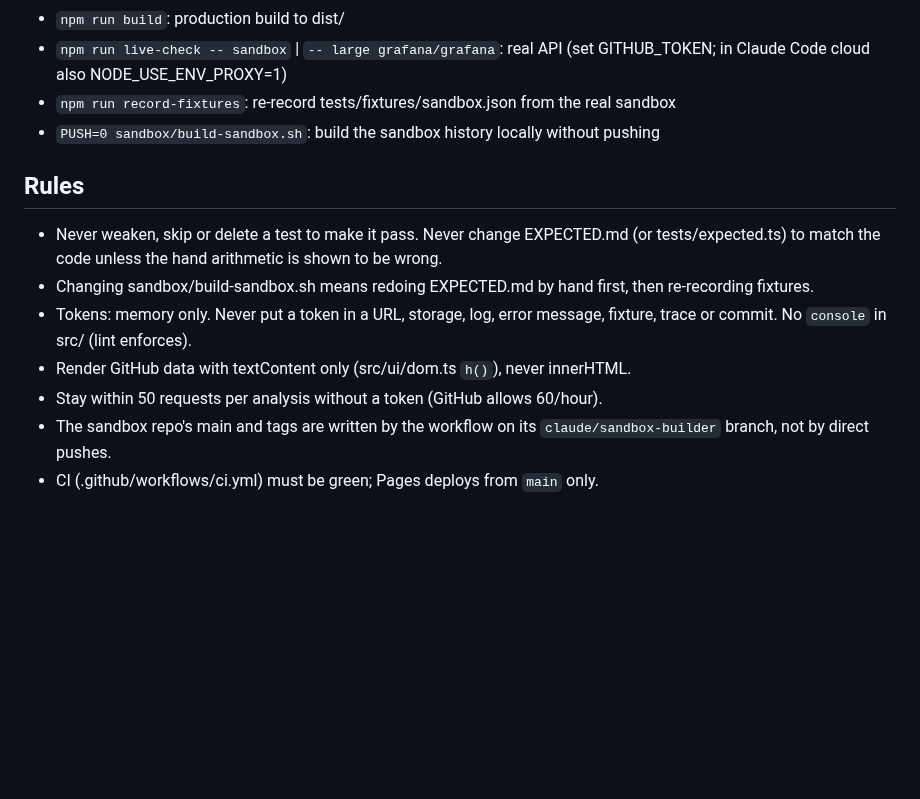
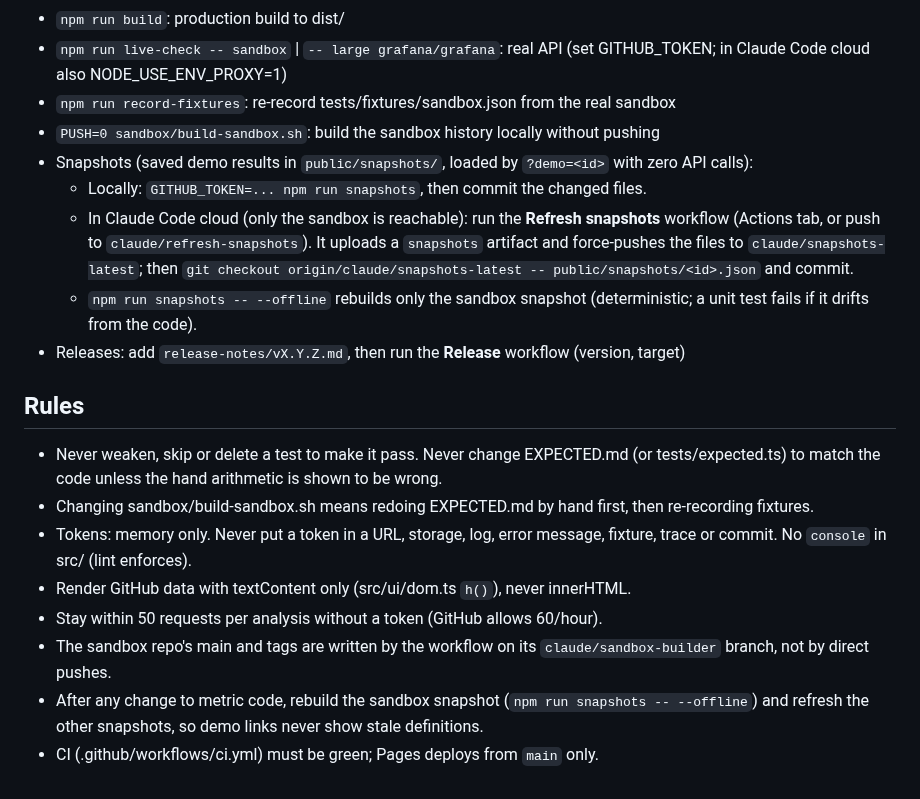
Before and after one commit to GonzaSSH/dora-dashboard, a Markdown page: CLAUDE.md, the part around the change. Drawn GitHub-style; blank space fills up the shorter version.

```diff
--- a/CLAUDE.md
+++ b/CLAUDE.md
@@ -11,6 +11,15 @@ Spec: PLAN.md. Expected sandbox values: sandbox/EXPECTED.md (mirrored in tests/e
 - `npm run live-check -- sandbox` | `-- large grafana/grafana`: real API (set GITHUB_TOKEN; in Claude Code cloud also NODE_USE_ENV_PROXY=1)
 - `npm run record-fixtures`: re-record tests/fixtures/sandbox.json from the real sandbox
 - `PUSH=0 sandbox/build-sandbox.sh`: build the sandbox history locally without pushing
+- Snapshots (saved demo results in `public/snapshots/`, loaded by `?demo=<id>` with zero API calls):
+  - Locally: `GITHUB_TOKEN=... npm run snapshots`, then commit the changed files.
+  - In Claude Code cloud (only the sandbox is reachable): run the **Refresh snapshots** workflow
+    (Actions tab, or push to `claude/refresh-snapshots`). It uploads a `snapshots` artifact and
+    force-pushes the files to `claude/snapshots-latest`; then
+    `git checkout origin/claude/snapshots-latest -- public/snapshots/<id>.json` and commit.
+  - `npm run snapshots -- --offline` rebuilds only the sandbox snapshot (deterministic; a unit
+    test fails if it drifts from the code).
+- Releases: add `release-notes/vX.Y.Z.md`, then run the **Release** workflow (version, target)
 
 ## Rules
 - Never weaken, skip or delete a test to make it pass. Never change EXPECTED.md (or tests/expected.ts) to match the code unless the hand arithmetic is shown to be wrong.
@@ -19,4 +28,5 @@ Spec: PLAN.md. Expected sandbox values: sandbox/EXPECTED.md (mirrored in tests/e
 - Render GitHub data with textContent only (src/ui/dom.ts `h()`), never innerHTML.
 - Stay within 50 requests per analysis without a token (GitHub allows 60/hour).
 - The sandbox repo's main and tags are written by the workflow on its `claude/sandbox-builder` branch, not by direct pushes.
+- After any change to metric code, rebuild the sandbox snapshot (`npm run snapshots -- --offline`) and refresh the other snapshots, so demo links never show stale definitions.
 - CI (.github/workflows/ci.yml) must be green; Pages deploys from `main` only.
```
Also changed, not shown: README.md (+42 -12 lines), release-notes/v1.1.0.md (added, +30 -0 lines), docs/screenshot.png.
